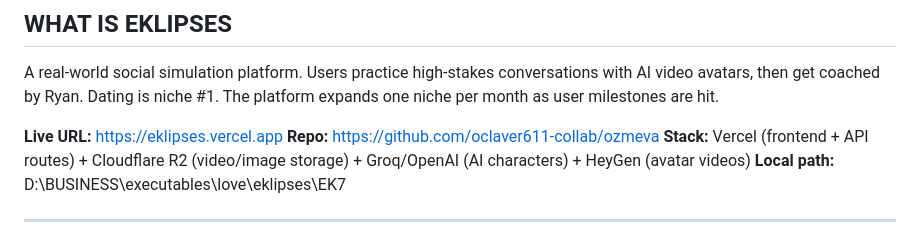
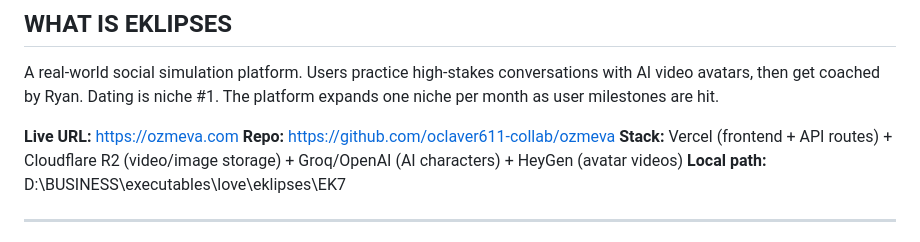
Before and after one commit to oclaver611-collab/eklipses, a Markdown page: START_SESSION.md, the part around the change. Rendered like a GitHub page.

Commit message:
update Live URL in START_SESSION.md from eklipses.vercel.app to ozmeva.com
Co-Authored-By: Claude Sonnet 4.6 <noreply@anthropic.com>
Claude-Session: https://claude.ai/code/session_01A5mBHnGxWfptRfKAN5BQiq

```diff
--- a/START_SESSION.md
+++ b/START_SESSION.md
@@ -8,7 +8,7 @@
 
 A real-world social simulation platform. Users practice high-stakes conversations with AI video avatars, then get coached by Ryan. Dating is niche #1. The platform expands one niche per month as user milestones are hit.
 
-**Live URL:** https://eklipses.vercel.app
+**Live URL:** https://ozmeva.com
 **Repo:** https://github.com/oclaver611-collab/ozmeva
 **Stack:** Vercel (frontend + API routes) + Cloudflare R2 (video/image storage) + Groq/OpenAI (AI characters) + HeyGen (avatar videos)
 **Local path:** D:\BUSINESS\executables\love\eklipses\EK7
```
